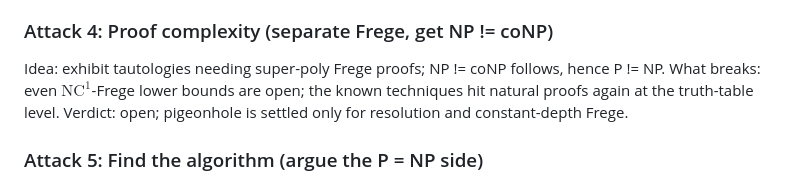
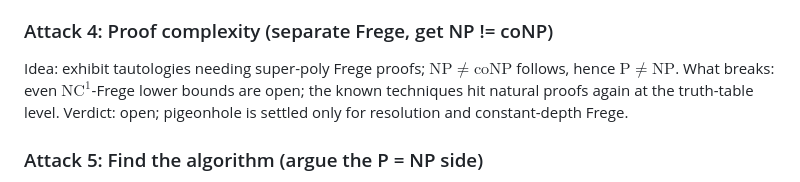
Before and after one commit to TomzxCode/p-np, a Markdown page: docs/clues.md, the part around the change. GitHub-like rendering.

Commit message:
docs/clues.md: prose math converted to LaTeX (104 spans, needles verbatim)

```diff
--- a/docs/clues.md
+++ b/docs/clues.md
@@ -81,7 +81,7 @@ Verdict: alive via multiplicity obstructions, debordering, and unknown technique
 sub-route now has a documented wall.
 
 ### Attack 4: Proof complexity (separate Frege, get NP != coNP)
-Idea: exhibit tautologies needing super-poly Frege proofs; NP != coNP follows, hence P != NP.
+Idea: exhibit tautologies needing super-poly Frege proofs; $\mathrm{NP} \neq \mathrm{coNP}$ follows, hence $\mathrm{P} \neq \mathrm{NP}$.
 What breaks: even $\mathrm{NC}^1$-Frege lower bounds are open; the known techniques hit natural proofs
 again at the truth-table level.
 Verdict: open; pigeonhole is settled only for resolution and constant-depth Frege.
```
